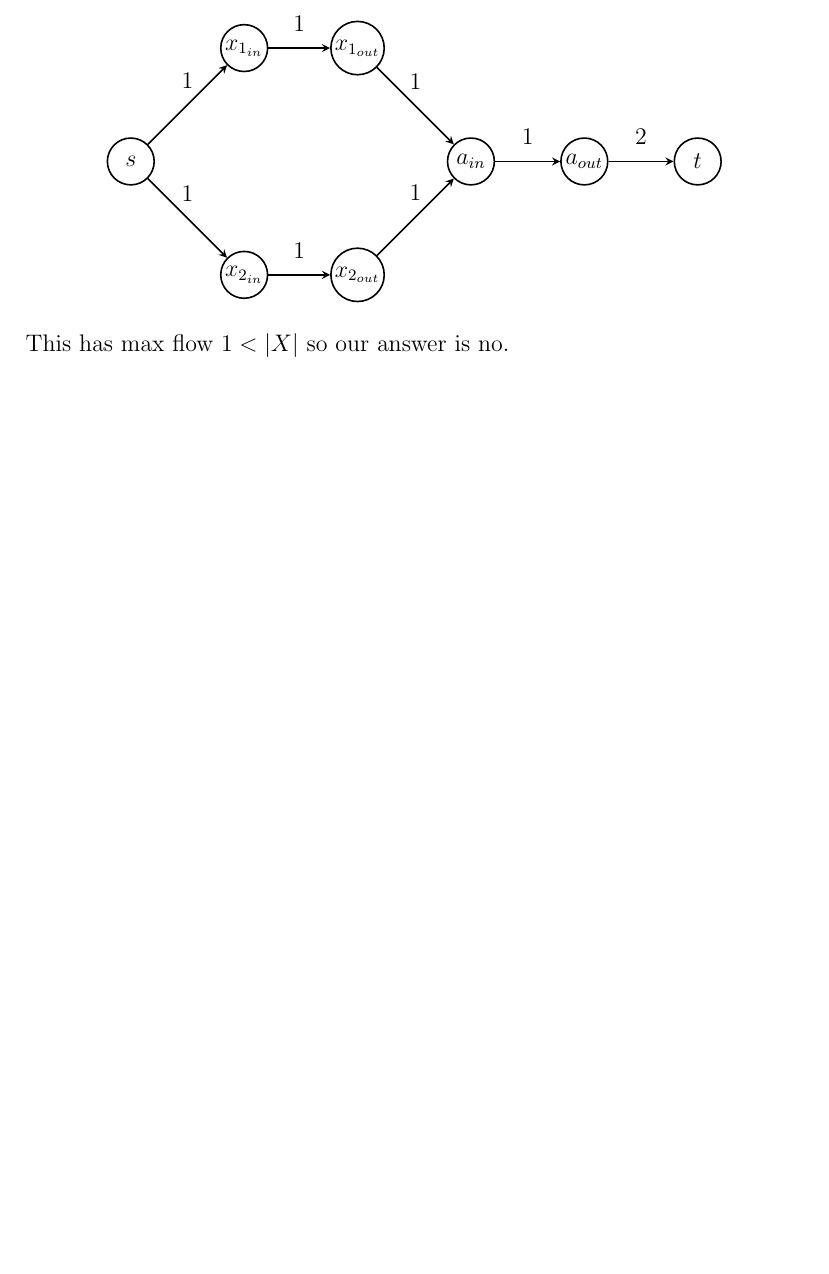
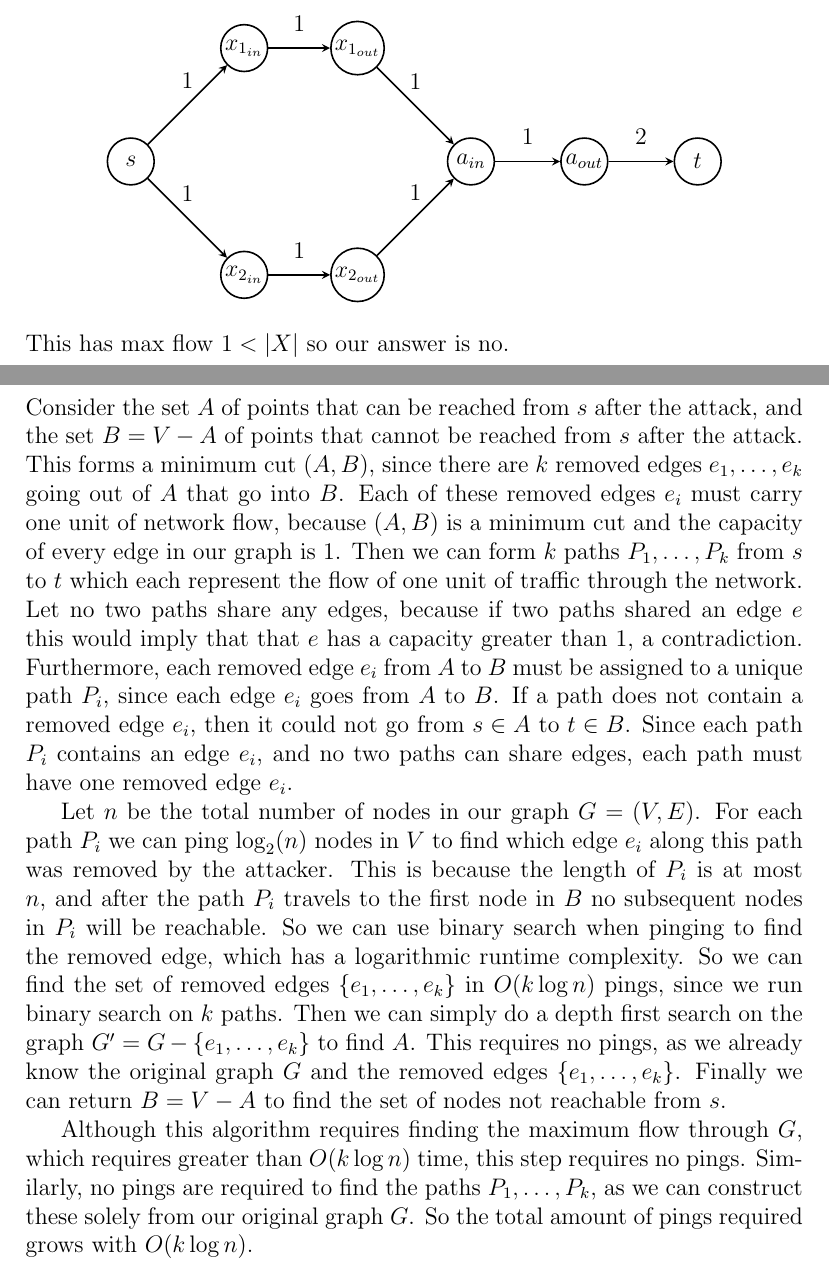
Before and after one commit to michaelwu756/CS180, a LaTeX problem sheet (hw7/hw7.tex): part of page 3 of 5 before the commit and two parts of pages 3 and 4 of 5 after it, the two joined at a grey line, cut so that both start at the same text, the shorter picture padded with empty space. Compiled offline with pdfLaTeX.

Commit message:
answered problem 7.17

```diff
--- a/hw7/hw7.tex
+++ b/hw7/hw7.tex
@@ -156,6 +155,26 @@ This has max flow \(1<|X|\) so our answer is no.
 
 \section*{Chapter 7, Problem 17}
 
+Consider the set \(A\) of points that can be reached from \(s\) after the attack, and the set \(B=V-A\) of points that cannot be reached from \(s\) after
+the attack. This forms a minimum cut \((A,B)\), since there are \(k\) removed edges \(e_1,\ldots,e_k\) going out of \(A\) that go into \(B\). Each of these
+removed edges \(e_i\) must carry one unit of network flow, because \((A,B)\) is a minimum cut and the capacity of every edge in our graph is \(1\). Then we
+can form \(k\) paths \(P_1,\ldots,P_k\) from \(s\) to \(t\) which each represent the flow of one unit of traffic through the network. Let no two paths share
+any edges, because if two paths shared an edge \(e\) this would imply that that \(e\) has a capacity greater than \(1\), a contradiction. Furthermore, each
+removed edge \(e_i\) from \(A\) to \(B\) must be assigned to a unique path \(P_i\), since each edge \(e_i\) goes from \(A\) to \(B\). If a path does not
+contain a removed edge \(e_i\), then it could not go from \(s\in A\) to \(t\in B\). Since each path \(P_i\) contains an edge \(e_i\), and no two paths can share
+edges, each path must have one removed edge \(e_i\).
+
+Let \(n\) be the total number of nodes in our graph \(G=(V,E)\). For each path \(P_i\) we can ping \(\log_2(n)\) nodes in \(V\) to find which edge \(e_i\) along
+this path was removed by the attacker. This is because the length of \(P_i\) is at most \(n\), and after the path \(P_i\) travels to the first node in \(B\)
+no subsequent nodes in \(P_i\) will be reachable. So we can use binary search when pinging to find the removed edge, which has a logarithmic runtime complexity.
+So we can find the set of removed edges \(\{e_1,\ldots,e_k\}\) in \(O(k\log n)\) pings, since we run binary search on \(k\) paths. Then
+we can simply do a depth first search on the graph \(G^\prime=G-\{e_1,\ldots,e_k\}\) to find \(A\). This requires no pings, as we already know the original graph
+\(G\) and the removed edges \(\{e_1,\ldots,e_k\}\). Finally we can return \(B=V-A\) to find the set of nodes not reachable from \(s\).
+
+Although this algorithm requires finding the maximum flow through \(G\), which requires greater than \(O(k\log n)\) time, this step requires no pings. Similarly, no
+pings are required to find the paths \(P_1,\ldots,P_k\), as we can construct these solely from our original graph \(G\). So the total amount of pings required grows with
+\(O(k\log n)\).
+
 \pagebreak
 
 \section*{Chapter 7, Problem 29}
```
Also changed, not shown: hw7/hw7.tex (1 more changed lines).
